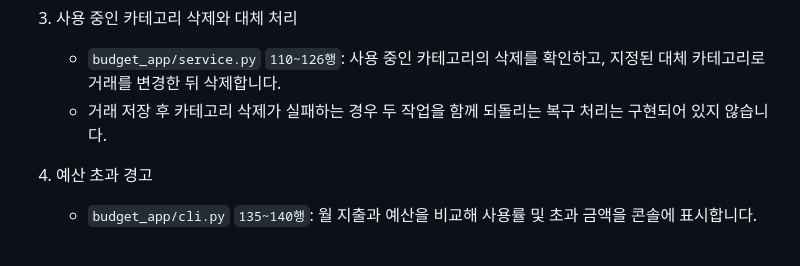
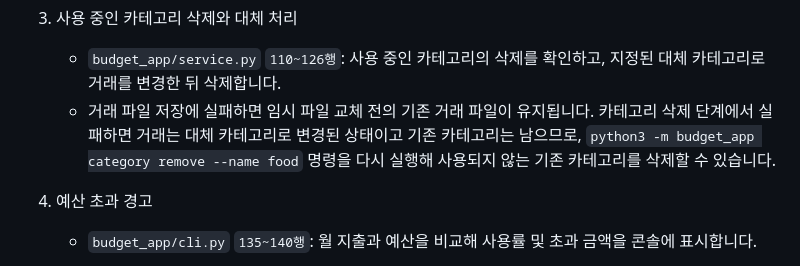
Before and after one commit to woochul0516/AI_Learning_Tool, a Markdown page: B2-1/README.md, the part around the change. Drawn GitHub-style.

Commit message:
readme 평가항목 부분 수정

```diff
--- a/B2-1/README.md
+++ b/B2-1/README.md
@@ -251,7 +251,7 @@ xychart-beta
 
 3. 사용 중인 카테고리 삭제와 대체 처리
     - `budget_app/service.py` `110~126행`: 사용 중인 카테고리의 삭제를 확인하고, 지정된 대체 카테고리로 거래를 변경한 뒤 삭제합니다.
-    - 거래 저장 후 카테고리 삭제가 실패하는 경우 두 작업을 함께 되돌리는 복구 처리는 구현되어 있지 않습니다.
+    - 거래 파일 저장에 실패하면 임시 파일 교체 전의 기존 거래 파일이 유지됩니다. 카테고리 삭제 단계에서 실패하면 거래는 대체 카테고리로 변경된 상태이고 기존 카테고리는 남으므로, `python3 -m budget_app category remove --name food` 명령을 다시 실행해 사용되지 않는 기존 카테고리를 삭제할 수 있습니다.
 
 4. 예산 초과 경고
     - `budget_app/cli.py` `135~140행`: 월 지출과 예산을 비교해 사용률 및 초과 금액을 콘솔에 표시합니다.
```
